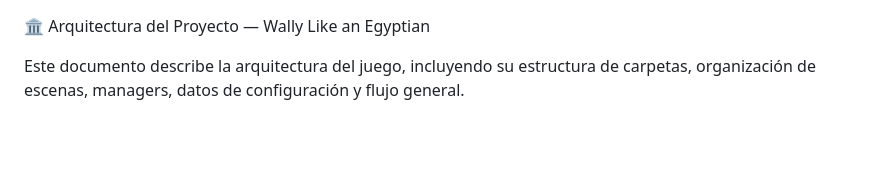
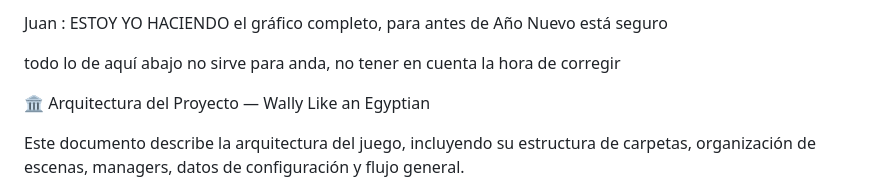
Before and after one commit to ariadnarc/PVLI_G13, a Markdown page: architecture.md, the part around the change. GitHub-like rendering; blank space fills up the shorter version.

```diff
--- a/architecture.md
+++ b/architecture.md
@@ -1,3 +1,8 @@
+Juan : ESTOY YO HACIENDO el gráfico completo, para antes de Año Nuevo está seguro
+
+todo lo de aquí abajo no sirve para anda, no tener en cuenta  la hora de corregir
+
+
 🏛️ Arquitectura del Proyecto — Wally Like an Egyptian
 
 Este documento describe la arquitectura del juego, incluyendo su estructura de carpetas, organización de escenas, managers, datos de configuración y flujo general.
```
